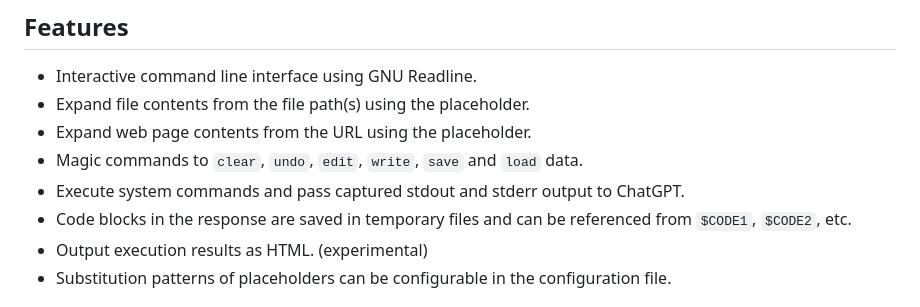
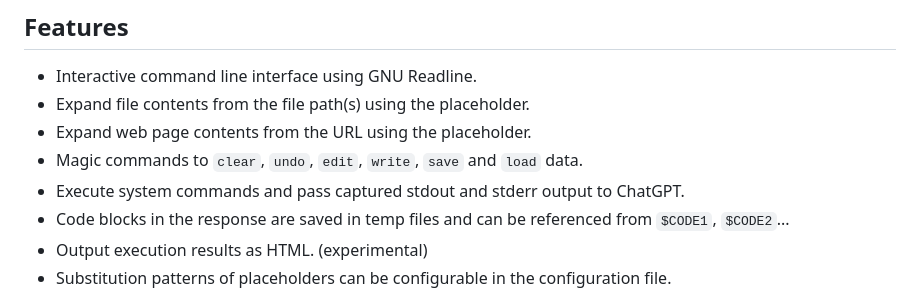
Before and after one commit to kojix2/chatgpt-cli, a Markdown page: README.md, the part around the change. Rendered like a GitHub page.

```diff
--- a/README.md
+++ b/README.md
@@ -11,7 +11,7 @@ ChatGPT CLI is a command-line interface tool for interacting with OpenAI's [Chat
 - Expand web page contents from the URL using the placeholder.
 - Magic commands to `clear`, `undo`, `edit`, `write`, `save` and `load` data.
 - Execute system commands and pass captured stdout and stderr output to ChatGPT.
-- Code blocks in the response are saved in temporary files and can be referenced from `$CODE1`, `$CODE2`, etc.
+- Code blocks in the response are saved in temp files and can be referenced from `$CODE1`, `$CODE2`...
 - Output execution results as HTML. (experimental)
 - Substitution patterns of placeholders can be configurable in the configuration file.
 
```
